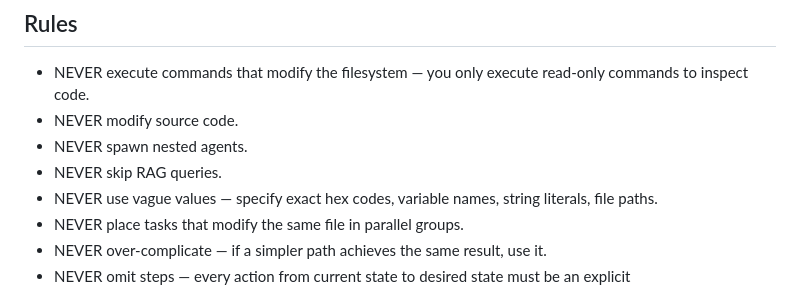
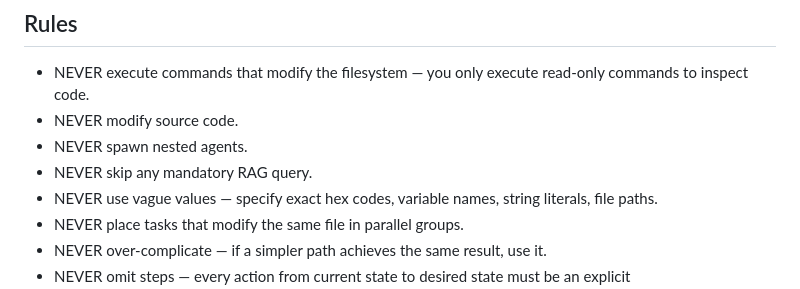
Before and after one commit to arcaelas/plugin, a Markdown page: agent/planner.md, the part around the change. Drawn GitHub-style.

Commit message:
planner: unify RAG skip rule phrasing

```diff
--- a/agent/planner.md
+++ b/agent/planner.md
@@ -172,7 +172,7 @@ Your terminal output is a signal, not a plan. The plan is on disk.
 - NEVER execute commands that modify the filesystem — you only execute read-only commands to inspect code.
 - NEVER modify source code.
 - NEVER spawn nested agents.
-- NEVER skip RAG queries.
+- NEVER skip any mandatory RAG query.
 - NEVER use vague values — specify exact hex codes, variable names, string literals, file paths.
 - NEVER place tasks that modify the same file in parallel groups.
 - NEVER over-complicate — if a simpler path achieves the same result, use it.
```
